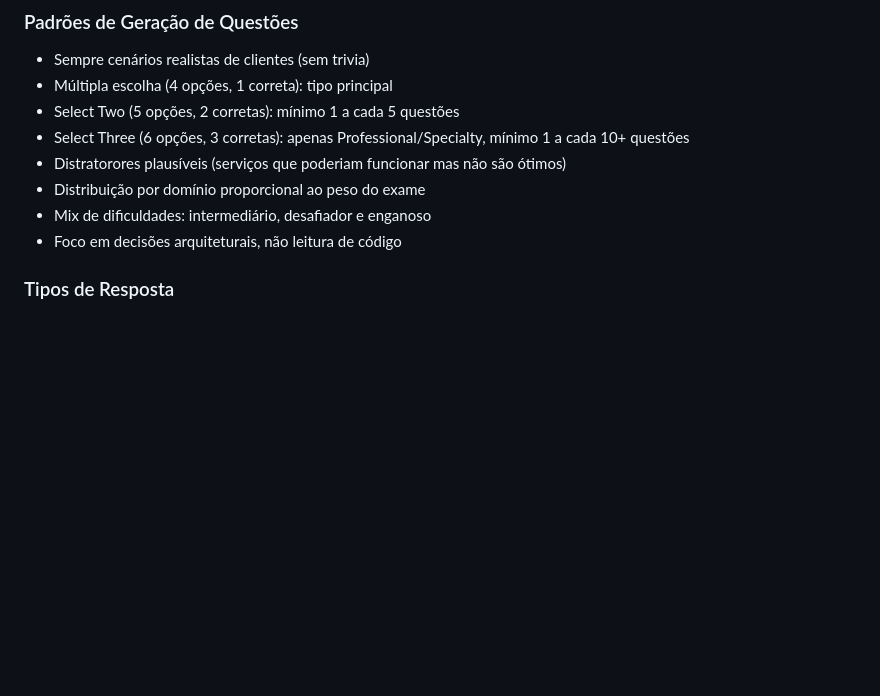
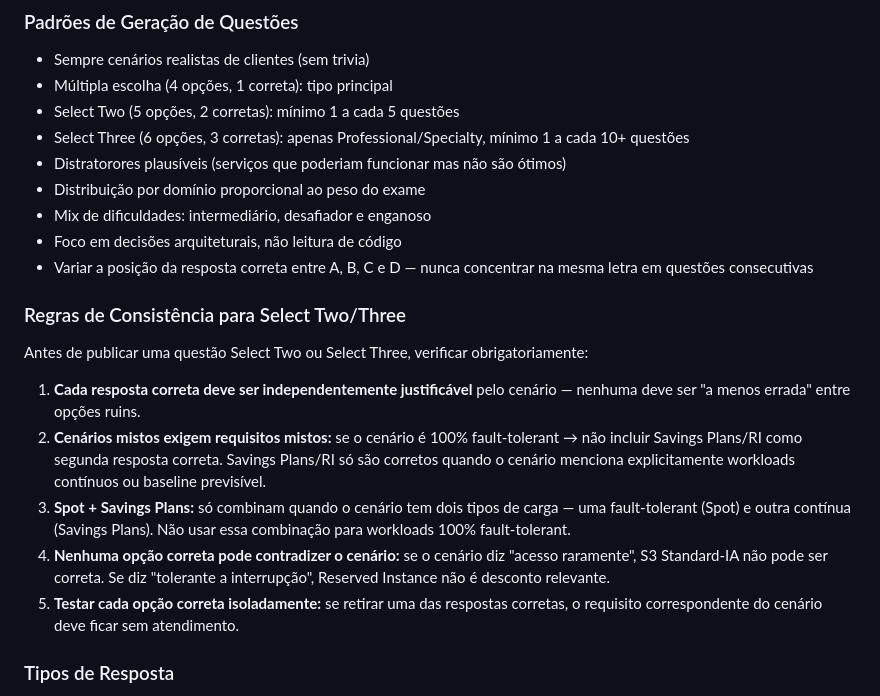
Before and after one commit to theus-santos/theus-santos.github.io, a Markdown page: CLAUDE.md, the part around the change. Rendered like a GitHub page; blank space fills up the shorter version.

Commit message:
fix: add question consistency rules to prevent Select Two/Three inconsistencies
- Add mandatory pre-publish validation rules for multi-select questions
- Add rule: Spot + Savings Plans only valid for mixed workload scenarios
- Add rule: each correct answer must be independently justifiable by the scenario
- Add answer position rotation rule to avoid answer clustering

Co-Authored-By: Claude Sonnet 4.6 <noreply@anthropic.com>
Claude-Session: https://claude.ai/code/session_01MYheSAoJubj64muxqAZ9UZ

```diff
--- a/CLAUDE.md
+++ b/CLAUDE.md
@@ -242,6 +242,17 @@ Arredondar para inteiro mais próximo, exibir como `/1000`.
 - Distribuição por domínio proporcional ao peso do exame
 - Mix de dificuldades: intermediário, desafiador e enganoso
 - Foco em decisões arquiteturais, não leitura de código
+- Variar a posição da resposta correta entre A, B, C e D — nunca concentrar na mesma letra em questões consecutivas
+
+### Regras de Consistência para Select Two/Three
+
+Antes de publicar uma questão Select Two ou Select Three, verificar obrigatoriamente:
+
+1. **Cada resposta correta deve ser independentemente justificável** pelo cenário — nenhuma deve ser "a menos errada" entre opções ruins.
+2. **Cenários mistos exigem requisitos mistos:** se o cenário é 100% fault-tolerant → não incluir Savings Plans/RI como segunda resposta correta. Savings Plans/RI só são corretos quando o cenário menciona explicitamente workloads contínuos ou baseline previsível.
+3. **Spot + Savings Plans:** só combinam quando o cenário tem dois tipos de carga — uma fault-tolerant (Spot) e outra contínua (Savings Plans). Não usar essa combinação para workloads 100% fault-tolerant.
+4. **Nenhuma opção correta pode contradizer o cenário:** se o cenário diz "acesso raramente", S3 Standard-IA não pode ser correta. Se diz "tolerante a interrupção", Reserved Instance não é desconto relevante.
+5. **Testar cada opção correta isoladamente:** se retirar uma das respostas corretas, o requisito correspondente do cenário deve ficar sem atendimento.
 
 ### Tipos de Resposta
 
```
